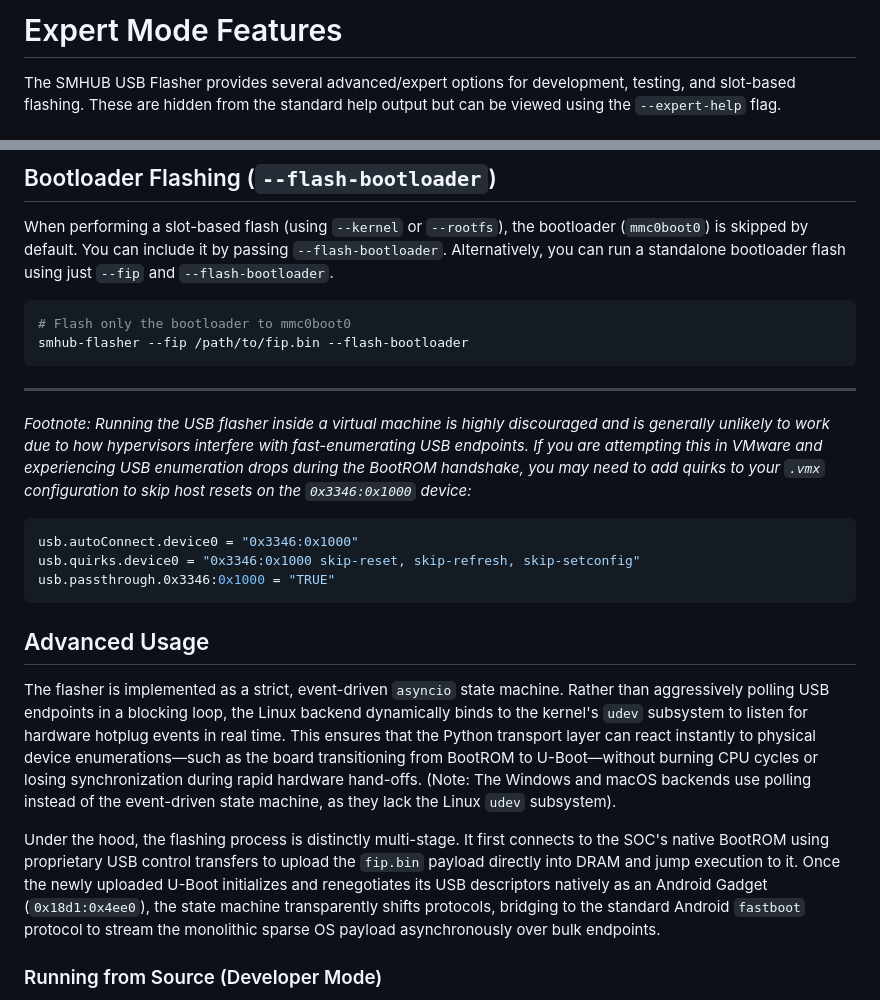
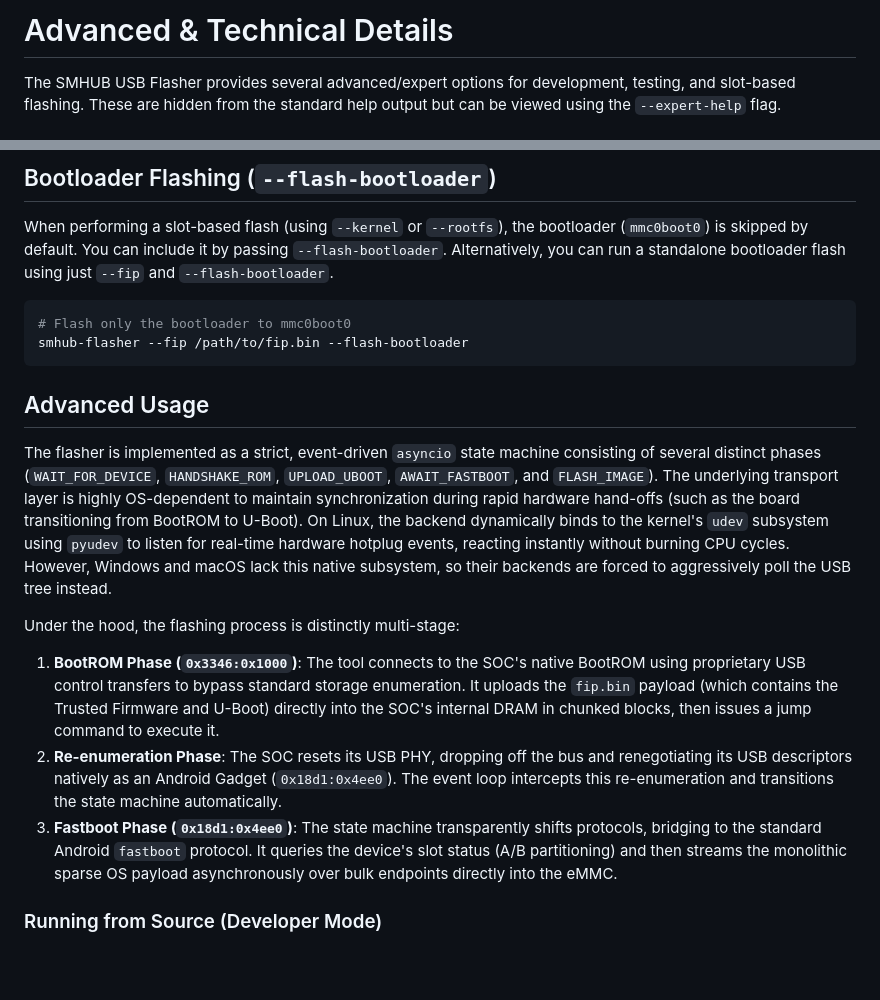
Before and after one commit to smlight-tech/smhub-flasher, a Markdown page: docs/advanced-technical-details.md, 2 parts joined by grey strips. Rendered like a GitHub page; blank space fills up the shorter version.

````diff
--- a/docs/expert-mode.md
+++ b/docs/advanced-technical-details.md
@@ -1,4 +1,4 @@
-# Expert Mode Features
+# Advanced & Technical Details
 
 The SMHUB USB Flasher provides several advanced/expert options for development, testing, and slot-based flashing. These are hidden from the standard help output but can be viewed using the `--expert-help` flag.
 
@@ -33,20 +33,14 @@ When performing a slot-based flash (using `--kernel` or `--rootfs`), the bootloa
 smhub-flasher --fip /path/to/fip.bin --flash-bootloader
 ```
 
----
-*Footnote: Running the USB flasher inside a virtual machine is highly discouraged and is generally unlikely to work due to how hypervisors interfere with fast-enumerating USB endpoints. If you are attempting this in VMware and experiencing USB enumeration drops during the BootROM handshake, you may need to add quirks to your `.vmx` configuration to skip host resets on the `0x3346:0x1000` device:*
-
-```ini
-usb.autoConnect.device0 = "0x3346:0x1000"
-usb.quirks.device0 = "0x3346:0x1000 skip-reset, skip-refresh, skip-setconfig"
-usb.passthrough.0x3346:0x1000 = "TRUE"
-```
-
 ## Advanced Usage
 
-The flasher is implemented as a strict, event-driven `asyncio` state machine. Rather than aggressively polling USB endpoints in a blocking loop, the Linux backend dynamically binds to the kernel's `udev` subsystem to listen for hardware hotplug events in real time. This ensures that the Python transport layer can react instantly to physical device enumerations—such as the board transitioning from BootROM to U-Boot—without burning CPU cycles or losing synchronization during rapid hardware hand-offs. (Note: The Windows and macOS backends use polling instead of the event-driven state machine, as they lack the Linux `udev` subsystem).
+The flasher is implemented as a strict, event-driven `asyncio` state machine consisting of several distinct phases (`WAIT_FOR_DEVICE`, `HANDSHAKE_ROM`, `UPLOAD_UBOOT`, `AWAIT_FASTBOOT`, and `FLASH_IMAGE`). The underlying transport layer is highly OS-dependent to maintain synchronization during rapid hardware hand-offs (such as the board transitioning from BootROM to U-Boot). On Linux, the backend dynamically binds to the kernel's `udev` subsystem using `pyudev` to listen for real-time hardware hotplug events, reacting instantly without burning CPU cycles. However, Windows and macOS lack this native subsystem, so their backends are forced to aggressively poll the USB tree instead.
 
-Under the hood, the flashing process is distinctly multi-stage. It first connects to the SOC's native BootROM using proprietary USB control transfers to upload the `fip.bin` payload directly into DRAM and jump execution to it. Once the newly uploaded U-Boot initializes and renegotiates its USB descriptors natively as an Android Gadget (`0x18d1:0x4ee0`), the state machine transparently shifts protocols, bridging to the standard Android `fastboot` protocol to stream the monolithic sparse OS payload asynchronously over bulk endpoints.
+Under the hood, the flashing process is distinctly multi-stage:
+1. **BootROM Phase (`0x3346:0x1000`)**: The tool connects to the SOC's native BootROM using proprietary USB control transfers to bypass standard storage enumeration. It uploads the `fip.bin` payload (which contains the Trusted Firmware and U-Boot) directly into the SOC's internal DRAM in chunked blocks, then issues a jump command to execute it.
+2. **Re-enumeration Phase**: The SOC resets its USB PHY, dropping off the bus and renegotiating its USB descriptors natively as an Android Gadget (`0x18d1:0x4ee0`). The event loop intercepts this re-enumeration and transitions the state machine automatically.
+3. **Fastboot Phase (`0x18d1:0x4ee0`)**: The state machine transparently shifts protocols, bridging to the standard Android `fastboot` protocol. It queries the device's slot status (A/B partitioning) and then streams the monolithic sparse OS payload asynchronously over bulk endpoints directly into the eMMC.
 
 ### Running from Source (Developer Mode)
 If you are developing the flasher itself from source rather than injecting it via PyPi, you will need to install its dependencies natively using `uv`:
````
Also changed, not shown: README.md (+4 -7 lines).
